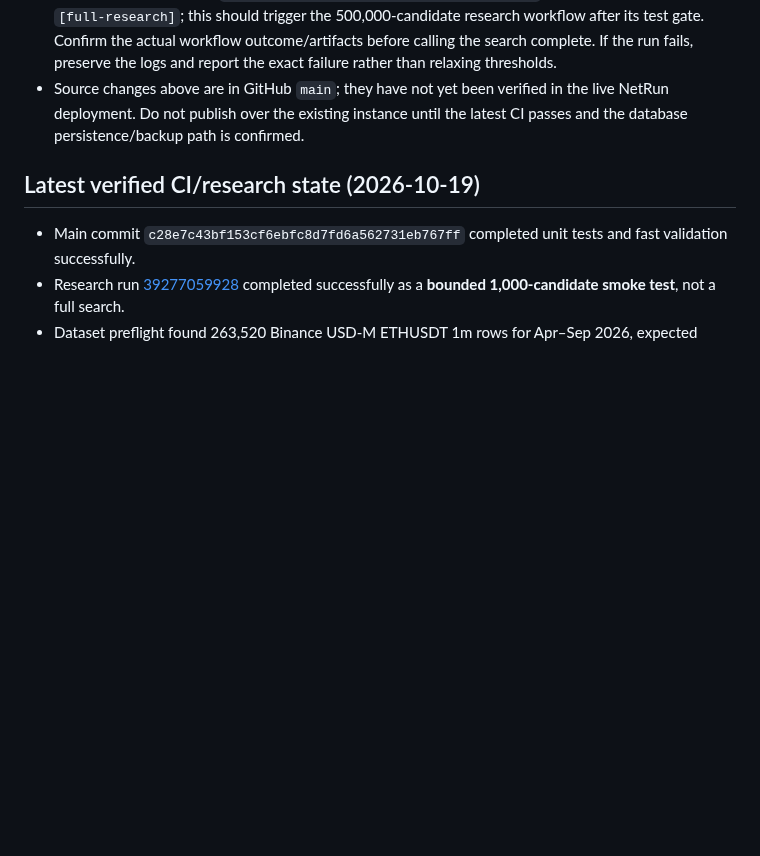
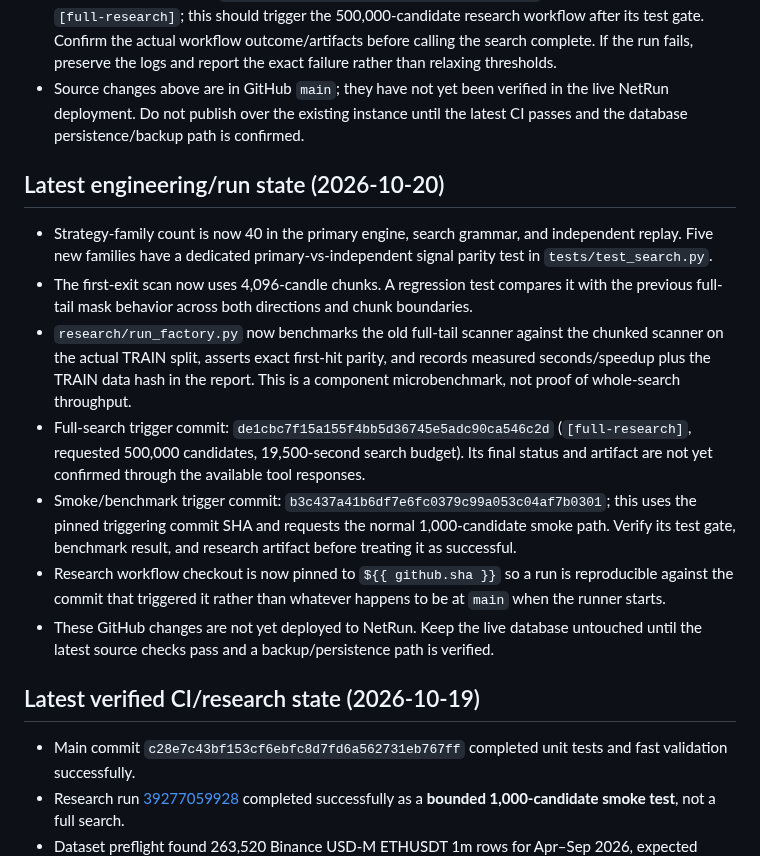
Before and after one commit to abkcex-lgtm/Strategy-foundry, a Markdown page: PROJECT_STATE.md, the part around the change. GitHub-like rendering; blank space fills up the shorter version.

Commit message:
Record benchmark and staged research run status

```diff
--- a/PROJECT_STATE.md
+++ b/PROJECT_STATE.md
@@ -28,6 +28,16 @@
 - Changed the first-exit search from allocating boolean masks over the entire remaining dataset for every trade to scanning 4,096-candle vectorized chunks. This is a bounded-temporary-memory optimization intended to reduce memory pressure on long histories; do not claim a measured speedup until benchmarked against the prior implementation on the same dataset and seed.
 - Added workflow commit `de1cbc7f15a155f4bb5d36745e5adc90ca546c2d` with commit message `[full-research]`; this should trigger the 500,000-candidate research workflow after its test gate. Confirm the actual workflow outcome/artifacts before calling the search complete. If the run fails, preserve the logs and report the exact failure rather than relaxing thresholds.
 - Source changes above are in GitHub `main`; they have not yet been verified in the live NetRun deployment. Do not publish over the existing instance until the latest CI passes and the database persistence/backup path is confirmed.
+
+## Latest engineering/run state (2026-10-20)
+
+- Strategy-family count is now 40 in the primary engine, search grammar, and independent replay. Five new families have a dedicated primary-vs-independent signal parity test in `tests/test_search.py`.
+- The first-exit scan now uses 4,096-candle chunks. A regression test compares it with the previous full-tail mask behavior across both directions and chunk boundaries.
+- `research/run_factory.py` now benchmarks the old full-tail scanner against the chunked scanner on the actual TRAIN split, asserts exact first-hit parity, and records measured seconds/speedup plus the TRAIN data hash in the report. This is a component microbenchmark, not proof of whole-search throughput.
+- Full-search trigger commit: `de1cbc7f15a155f4bb5d36745e5adc90ca546c2d` (`[full-research]`, requested 500,000 candidates, 19,500-second search budget). Its final status and artifact are not yet confirmed through the available tool responses.
+- Smoke/benchmark trigger commit: `b3c437a41b6df7e6fc0379c99a053c04af7b0301`; this uses the pinned triggering commit SHA and requests the normal 1,000-candidate smoke path. Verify its test gate, benchmark result, and research artifact before treating it as successful.
+- Research workflow checkout is now pinned to `${{ github.sha }}` so a run is reproducible against the commit that triggered it rather than whatever happens to be at `main` when the runner starts.
+- These GitHub changes are not yet deployed to NetRun. Keep the live database untouched until the latest source checks pass and a backup/persistence path is verified.
 
 ## Latest verified CI/research state (2026-10-19)
 
```
